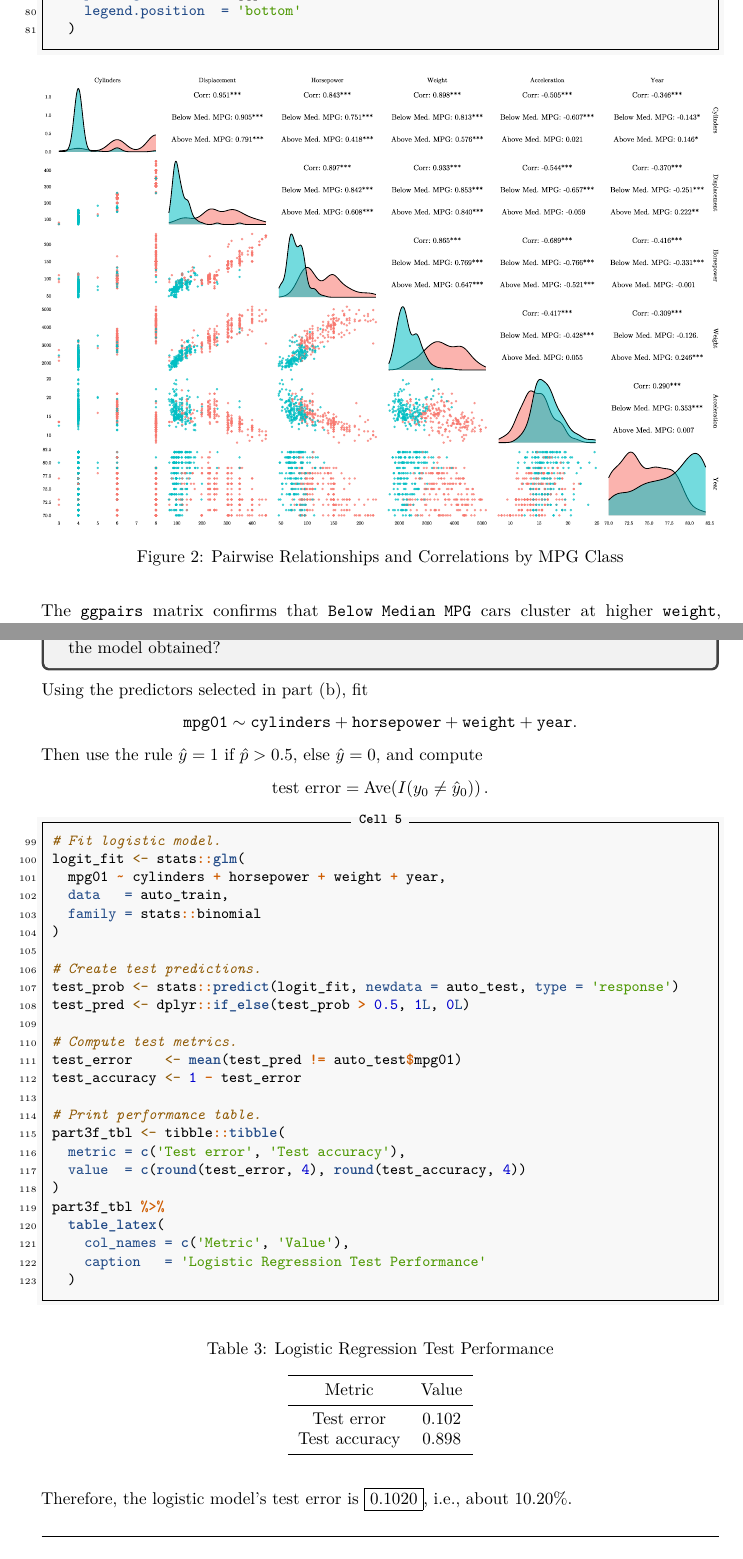
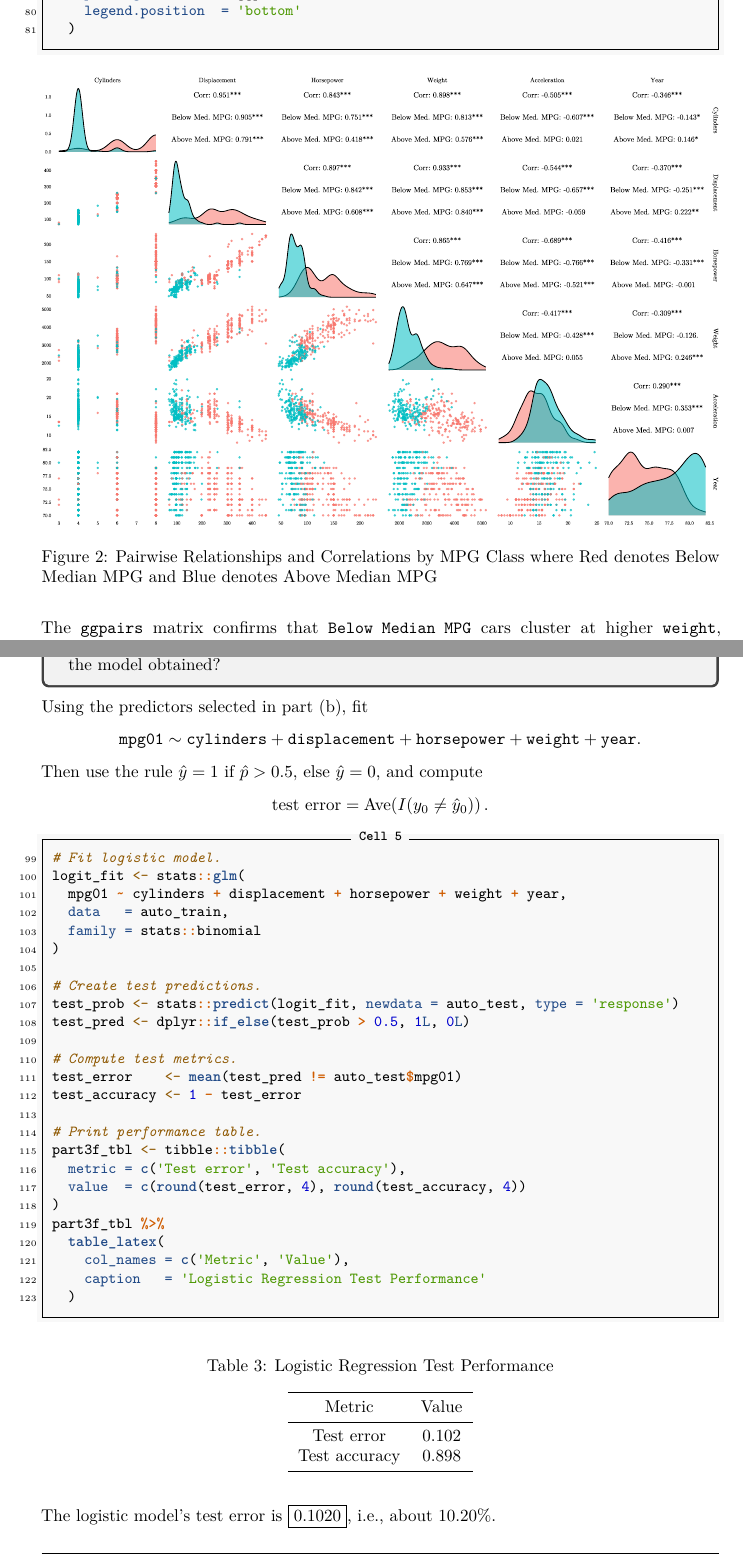
Before and after one commit to RentoSaijo/STA336, a LaTeX problem sheet (Homework3.tex): two parts of pages 13 and 15 of 15, joined at a grey line, cut so that both start at the same text. Compiled offline with pdfLaTeX.

Commit message:
Finish homework 3

```diff
--- a/Homework3.tex
+++ b/Homework3.tex
@@ -541,7 +541,7 @@ These boxplots show strongest separation for \texttt{cylinders}, \texttt{displac
 
 }
 
-\caption{Pairwise Relationships and Correlations by MPG Class}\label{fig:unnamed-chunk-3}
+\caption{Pairwise Relationships and Correlations by MPG Class where Red denotes Below Median MPG and Blue denotes Above Median MPG}\label{fig:unnamed-chunk-3}
 \end{figure}
 
 The \texttt{ggpairs} matrix confirms that \texttt{Below Median MPG} cars cluster at higher \texttt{weight}, \texttt{horsepower}, and \texttt{displacement}, which supports these as key predictors. Overall, both graphics indicate that \texttt{cylinders}, \texttt{displacement}, \texttt{horsepower}, and \texttt{weight} provide the strongest class separation between \texttt{Below Median MPG} and \texttt{Above Median MPG}; \texttt{year} adds useful signal, while \texttt{acceleration} appears less informative. Therefore, the best predictor set for classification is \texttt{cylinders}, \texttt{displacement}, \texttt{horsepower}, \texttt{weight}, and \texttt{year}.
@@ -600,7 +600,7 @@ Perform logistic regression on the training data in order to predict \texttt{mpg
 
 Using the predictors selected in part (b), fit
 \[
-\texttt{mpg01} \sim \texttt{cylinders} + \texttt{horsepower} + \texttt{weight} + \texttt{year}.
+\texttt{mpg01} \sim \texttt{cylinders} + \texttt{displacement} + \texttt{horsepower} + \texttt{weight} + \texttt{year}.
 \]
 Then use the rule \(\hat{y}=1\) if \(\hat{p}>0.5\), else \(\hat{y}=0\), and compute
 \[
@@ -611,7 +611,7 @@ Then use the rule \(\hat{y}=1\) if \(\hat{p}>0.5\), else \(\hat{y}=0\), and comp
 \begin{Highlighting}[]
 \CommentTok{\# Fit logistic model.}
 \NormalTok{logit\_fit }\OtherTok{\textless{}{-}}\NormalTok{ stats}\SpecialCharTok{::}\FunctionTok{glm}\NormalTok{(}
-\NormalTok{  mpg01 }\SpecialCharTok{\textasciitilde{}}\NormalTok{ cylinders }\SpecialCharTok{+}\NormalTok{ horsepower }\SpecialCharTok{+}\NormalTok{ weight }\SpecialCharTok{+}\NormalTok{ year,}
+\NormalTok{  mpg01 }\SpecialCharTok{\textasciitilde{}}\NormalTok{ cylinders }\SpecialCharTok{+}\NormalTok{ displacement }\SpecialCharTok{+}\NormalTok{ horsepower }\SpecialCharTok{+}\NormalTok{ weight }\SpecialCharTok{+}\NormalTok{ year,}
   \AttributeTok{data   =}\NormalTok{ auto\_train,}
   \AttributeTok{family =}\NormalTok{ stats}\SpecialCharTok{::}\NormalTok{binomial}
 \NormalTok{)}
@@ -651,6 +651,6 @@ Test accuracy & 0.898\\
 \end{tabular}
 \end{table}
 
-Therefore, the logistic model's test error is \(\boxed{0.1020}\), i.e., about \(10.20\%\).
+The logistic model's test error is \(\boxed{0.1020}\), i.e., about \(10.20\%\).
 
 \end{document}
```
Also changed, not shown: Homework3.pdf, Homework3_files/figure-latex/unnamed-chunk-2-1.pdf, Homework3_files/figure-latex/unnamed-chunk-3-1.pdf, Homework3.tex (8 more changed lines), 17 other files.
